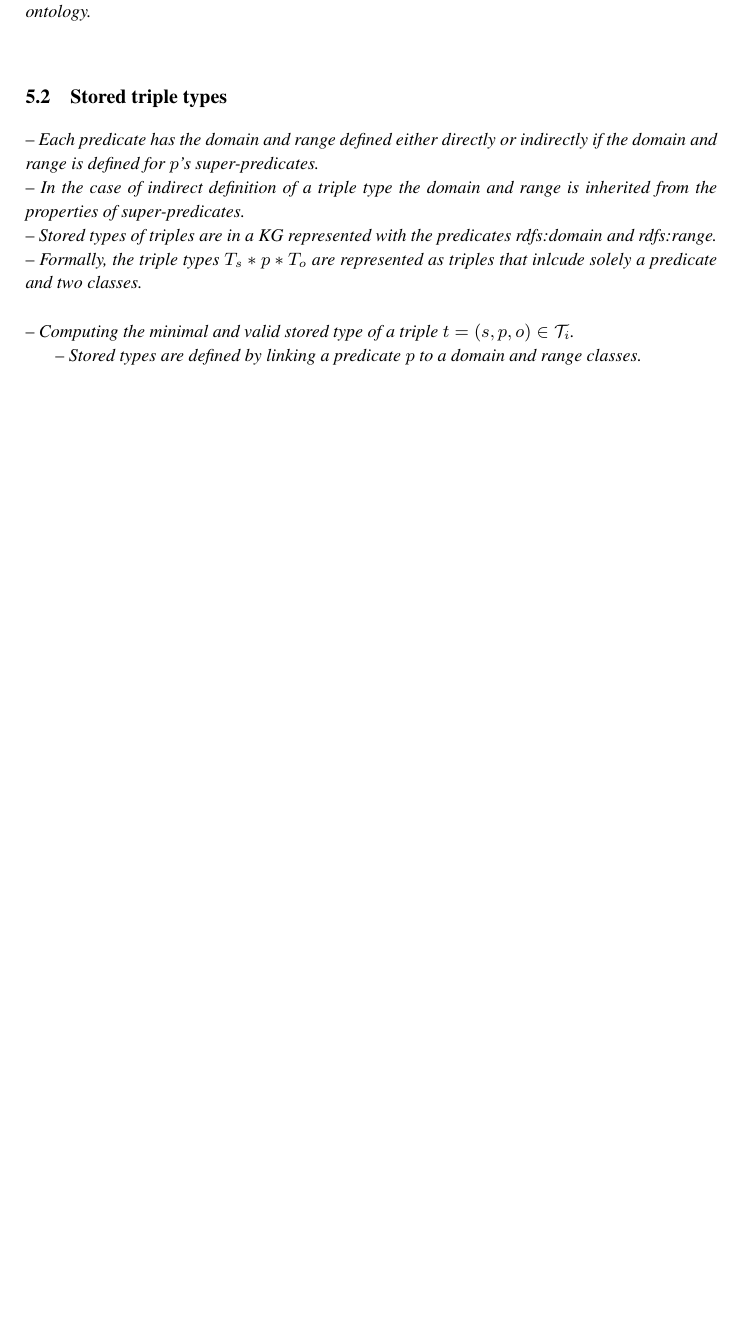
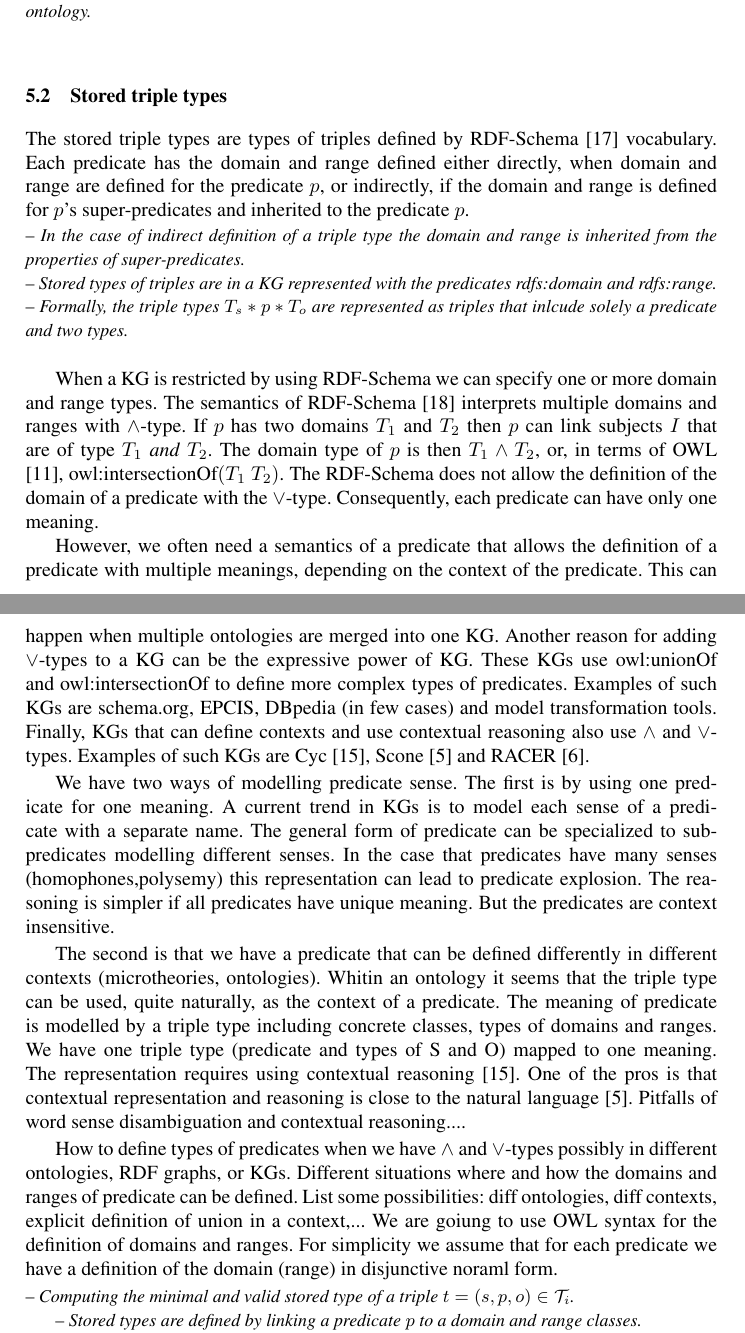
Before and after one commit to iztok-savnik/tych-kg, a LaTeX paper (paper/tc-kg.tex): part of page 15 of 20 before the commit and two parts of pages 15 and 16 of 21 after it, the two joined at a grey line, cut so that both start at the same text, the shorter picture padded with empty space. Compiled offline with pdfLaTeX.

Commit message:
Rewriting section on Stored triple types

```diff
--- a/paper/tc-kg.tex
+++ b/paper/tc-kg.tex
@@ -1070,10 +1070,61 @@ types obtained by Rule \ref{rul:3-join} are incomparable.
 
 \subsection{Stored triple types\label{sec:stored-3types}}
 
-\notes{Each predicate has the domain and range defined either directly or indirectly if the domain and range is defined for $p$'s super-predicates.}
+The stored triple types are types of triples defined by RDF-Schema
+\cite{rdfschema} vocabulary. Each predicate has the domain and range
+defined either directly, when domain and range are defined for the
+predicate $p$, or indirectly, if the domain and range is defined for
+$p$'s super-predicates and inherited to the predicate $p$.
+
 \notes{In the case of indirect definition of a triple type the domain and range is inherited from the properties of super-predicates.}
 \notes{Stored types of triples are in a KG represented with the predicates rdfs:domain and rdfs:range.}
-\notes{Formally, the triple types $T_s*p*T_o$ are represented as triples that inlcude solely a predicate and two classes.}
+\notes{Formally, the triple types $T_s*p*T_o$ are represented as triples that inlcude solely a predicate and two types.}
+
+When a KG is restricted by using RDF-Schema we can specify one or more
+domain and range types. The semantics of RDF-Schema
+\cite{rdfsemantics} interprets multiple domains and ranges with
+$\land$-type. If $p$ has two domains $T_1$ and $T_2$ then $p$ can link
+subjects $I$ that are of type $T_1$ \emph{and} $T_2$. The domain type
+of $p$ is then $T_1\land\/T_2$, or, in terms of OWL \cite{owl},
+owl:intersectionOf$(T_1\ T_2)$. The RDF-Schema does not allow the
+definition of the domain of a predicate with the
+$\lor$-type. Consequently, each predicate can have only one meaning.
+
+However, we often need a semantics of a predicate that allows the
+definition of a predicate with multiple meanings, depending on the
+context of the predicate. This can happen when multiple ontologies are
+merged into one KG. Another reason for adding $\lor$-types to a KG can
+be the expressive power of KG. These KGs use owl:unionOf and
+owl:intersectionOf to define more complex types of predicates.
+Examples of such KGs are schema.org, EPCIS, DBpedia (in few cases) and
+model transformation tools. Finally, KGs that can define contexts and
+use contextual reasoning also use $\land$ and $\lor$-types. Examples
+of such KGs are Cyc \cite{cyc}, Scone \cite{Fahlman2011} and RACER
+\cite{Haarslev2012}.
+
+We have two ways of modelling predicate sense. The first is by using
+one predicate for one meaning. A current trend in KGs is to model each
+sense of a predicate with a separate name. The general form of
+predicate can be specialized to sub-predicates modelling different
+senses. In the case that predicates have many senses
+(homophones,polysemy) this representation can lead to predicate
+explosion. The reasoning is simpler if all predicates have unique
+meaning. But the predicates are context insensitive.
+
+The second is that we have a predicate that can be defined differently in different contexts (microtheories, ontologies).
+Whitin an ontology it seems that the triple type can be used, quite naturally, as the context of a predicate.
+The meaning of predicate is modelled by a triple type including concrete classes, types of domains and ranges.
+We have one triple type (predicate and types of S and O) mapped to one meaning.
+The representation requires using contextual reasoning \cite{cyc}.
+One of the pros is that contextual representation and reasoning is close to the natural language \cite{Fahlman2011}.
+Pitfalls of word sense disambiguation and contextual reasoning....
+
+How to define types of predicates when we have $\land$ and $\lor$-types possibly in different ontologies, RDF graphs, or KGs.
+Different situations where and how the domains and ranges of predicate can be defined.
+List some possibilities: diff ontologies, diff contexts, explicit definition of union in a context,...
+We are goiung to use OWL syntax for the definition of domains and ranges.
+For simplicity we assume that for each predicate we have a definition of the domain (range) in disjunctive noraml form.
+
 
 \notes{Computing the minimal and valid stored type of a triple $t=(s,p,o)\in\T_i$.}
 \nnotes{Stored types are defined by linking a predicate $p$ to a domain and range classes.}
```
Also changed, not shown: paper/biblio.bib (+38 -0 lines), paper/tc-kg.pdf, paper/tc-kg.tex (21 more changed lines).
